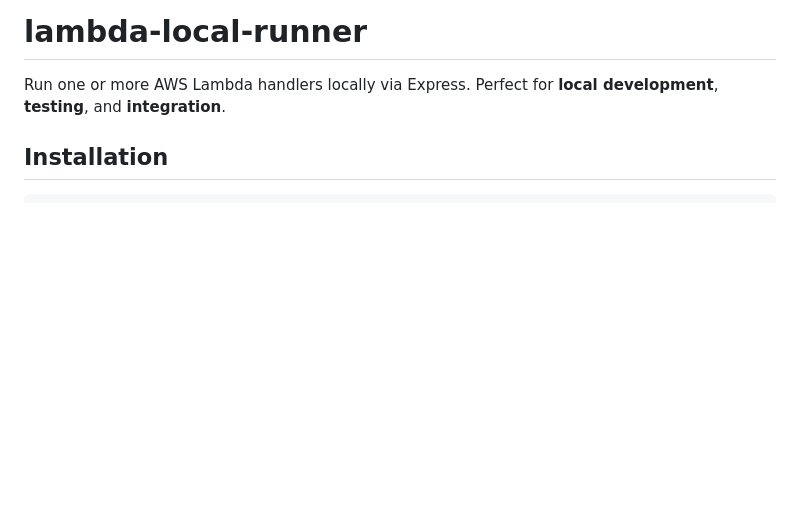
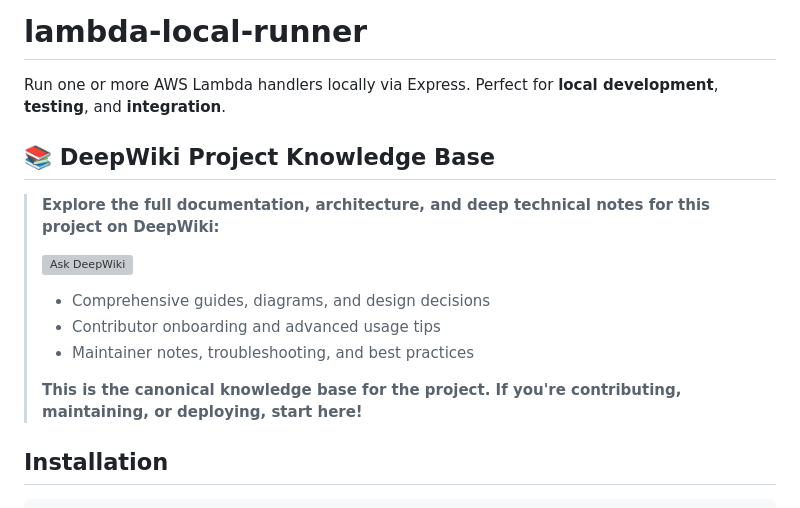
Before and after one commit to asudbury/lambda-local-runner, a Markdown page: README.md, the part around the change. Drawn GitHub-style; blank space fills up the shorter version; grey boxes are pictures that could not be loaded.

```diff
--- a/README.md
+++ b/README.md
@@ -1,6 +1,18 @@
 # lambda-local-runner
 
 Run one or more AWS Lambda handlers locally via Express. Perfect for **local development**, **testing**, and **integration**.
+
+## 📚 DeepWiki Project Knowledge Base
+
+> **Explore the full documentation, architecture, and deep technical notes for this project on DeepWiki:**
+>
+> [![Ask DeepWiki](https://deepwiki.com/badge.svg)](https://deepwiki.com/asudbury/lambda-local-runner)
+>
+> - Comprehensive guides, diagrams, and design decisions
+> - Contributor onboarding and advanced usage tips
+> - Maintainer notes, troubleshooting, and best practices
+>
+> **This is the canonical knowledge base for the project. If you're contributing, maintaining, or deploying, start here!**
 
 ## Installation
 
```
